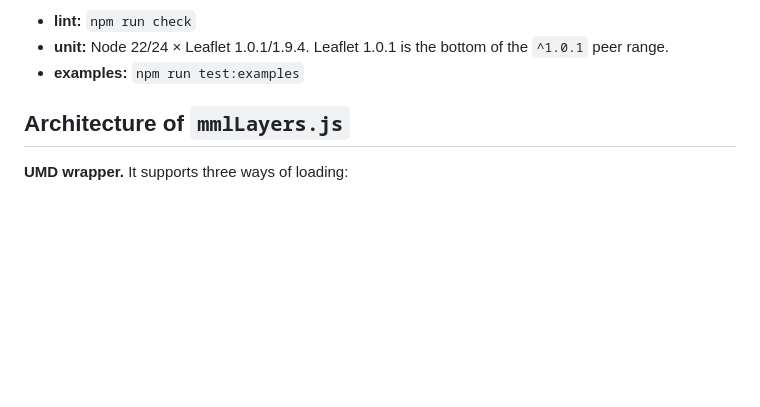
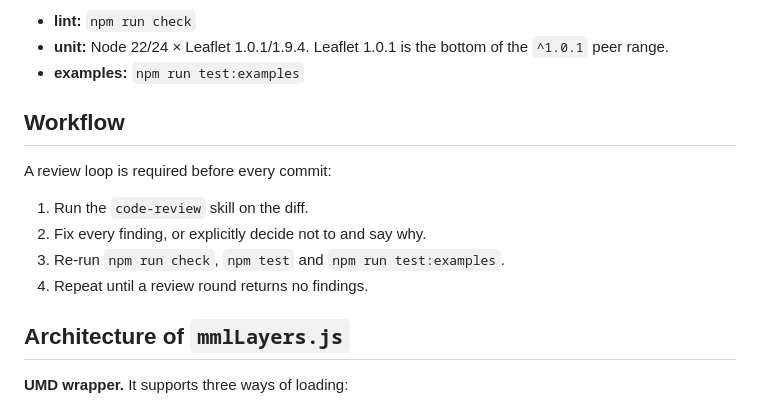
Before and after one commit to jleh/Leaflet.MML-layers, a Markdown page: CLAUDE.md, the part around the change. Drawn GitHub-style; blank space fills up the shorter version.

Commit message:
Require a review loop in CLAUDE.md
Co-Authored-By: Claude Opus 5.5 <noreply@anthropic.com>
Claude-Session: https://claude.ai/code/session_01JhDMDvHohL29rZywnGJXCT

```diff
--- a/CLAUDE.md
+++ b/CLAUDE.md
@@ -30,6 +30,15 @@ CI (`.github/workflows/ci.yml`) runs on pushes to `master` and on PRs:
 - **lint:** `npm run check`
 - **unit:** Node 22/24 × Leaflet 1.0.1/1.9.4. Leaflet 1.0.1 is the bottom of the `^1.0.1` peer range.
 - **examples:** `npm run test:examples`
+
+## Workflow
+
+A review loop is required before every commit:
+
+1. Run the `code-review` skill on the diff.
+2. Fix every finding, or explicitly decide not to and say why.
+3. Re-run `npm run check`, `npm test` and `npm run test:examples`.
+4. Repeat until a review round returns no findings.
 
 ## Architecture of `mmlLayers.js`
 
```
